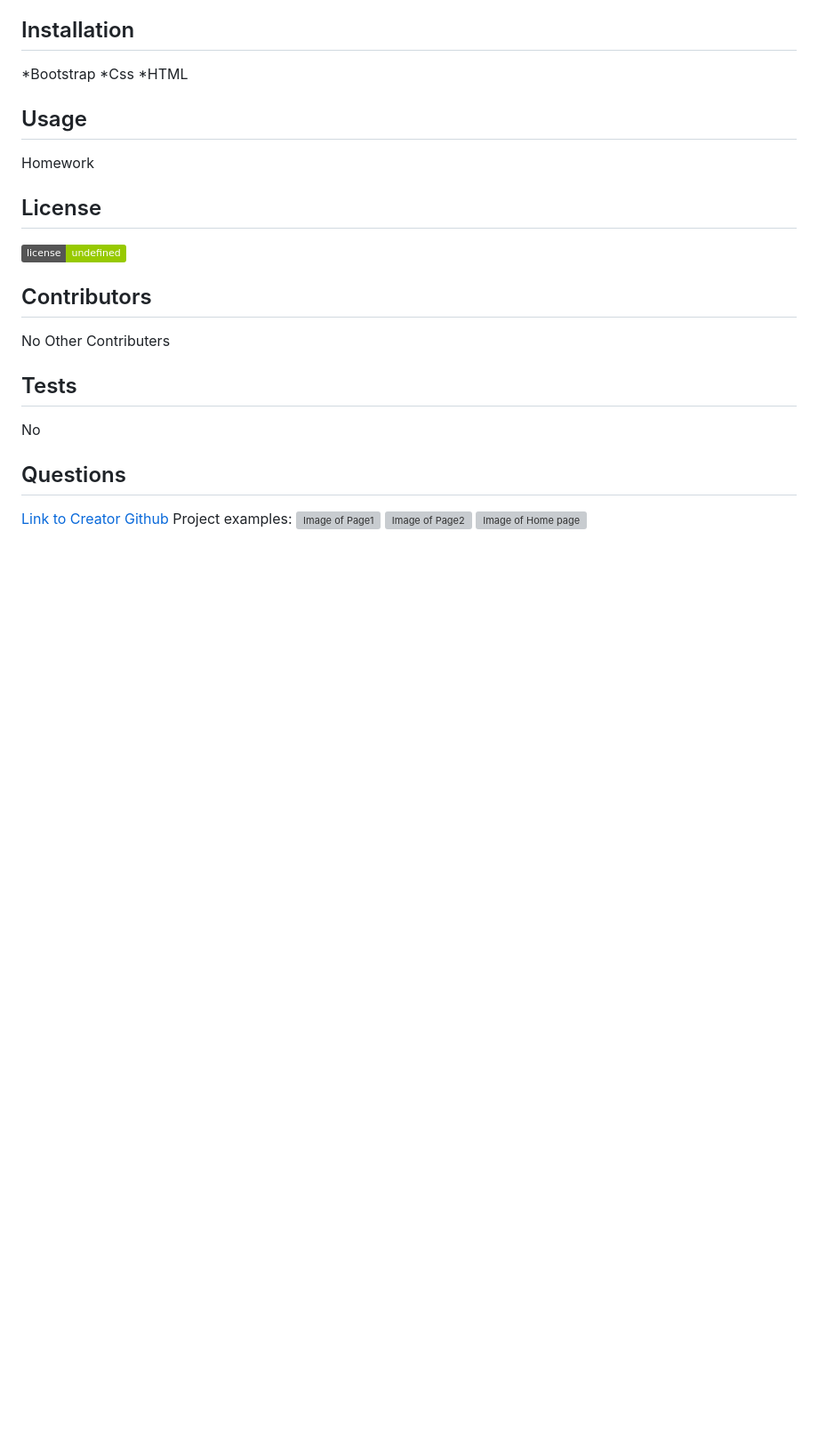
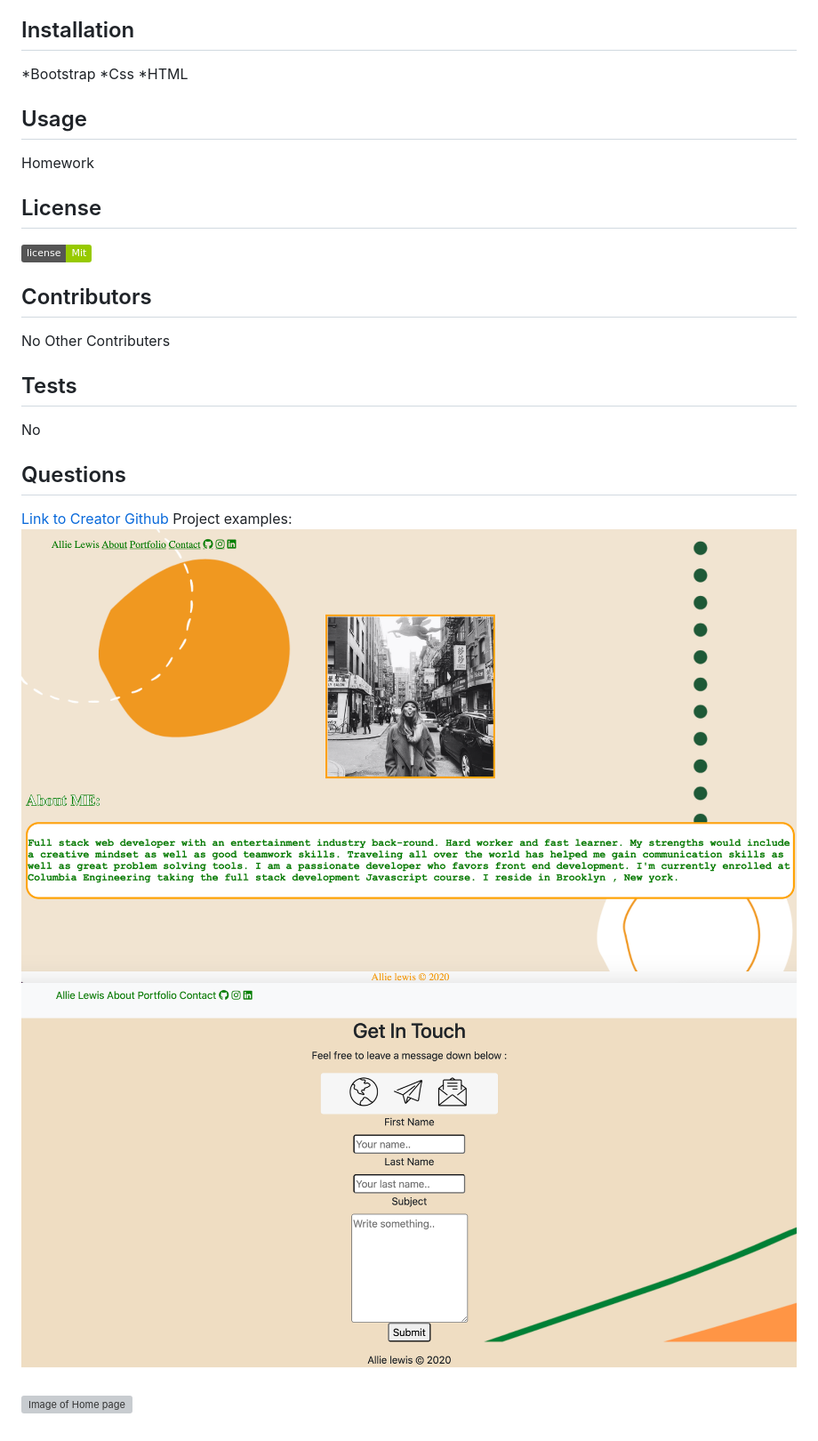
Before and after one commit to allielewis07/Responsive-Portfolio, a Markdown page: README.md, the part around the change. Shown: that part at 89% size. Drawn GitHub-style; pictures changed too: Assets/contactPage.png (added); badges without logos; blank space fills up the shorter version; grey boxes are pictures that could not be loaded.

Commit message:
made contact sheet responsive

```diff
--- a/README.md
+++ b/README.md
@@ -15,7 +15,7 @@ Navigate through the README Using the Table of Contents :
 ## Usage
 Homework
 ## License
-![badmath](https://img.shields.io/badge/license-undefined-green)
+![badmath](https://img.shields.io/badge/license-Mit-green)
 ## Contributors
 No Other Contributers
 ## Tests
@@ -23,6 +23,6 @@ No
 ## Questions
 [Link to Creator Github](https://github.com/Allielewis07)
  Project examples:
- ![Image of Page1](https://raw.githubusercontent.com/allielewis07/Responsive-Portfolio/dc9bd36e3f93ebaf1f9ed100f4a7b54fa27ba3bd/Assets/page1.jpg)
- ![Image of Page2](https://raw.githubusercontent.com/allielewis07/Responsive-Portfolio/dc9bd36e3f93ebaf1f9ed100f4a7b54fa27ba3bd/Assets/Screen%20Shot%202020-09-30%20at%2010.41.11%20PM.jpg)
- ![Image of Home page](https://raw.githubusercontent.com/allielewis07/Responsive-Portfolio/dc9bd36e3f93ebaf1f9ed100f4a7b54fa27ba3bd/Assets/Page2.jpg)
+ ![Image of Page1](Assets/homeScreen.png)
+ ![Image of Page2](Assets/contactPage.png)
+ ![Image of Home page](Assets/portfolioScreen.png)
```
Also changed, not shown: Assets/Screen Shot 2020-11-25 at 7.50.57 PM.png (deleted), Assets/homeScreen.png (renamed from Assets/Screen Shot 2020-11-25 at 7.50.26 PM.png), 6 other files.
